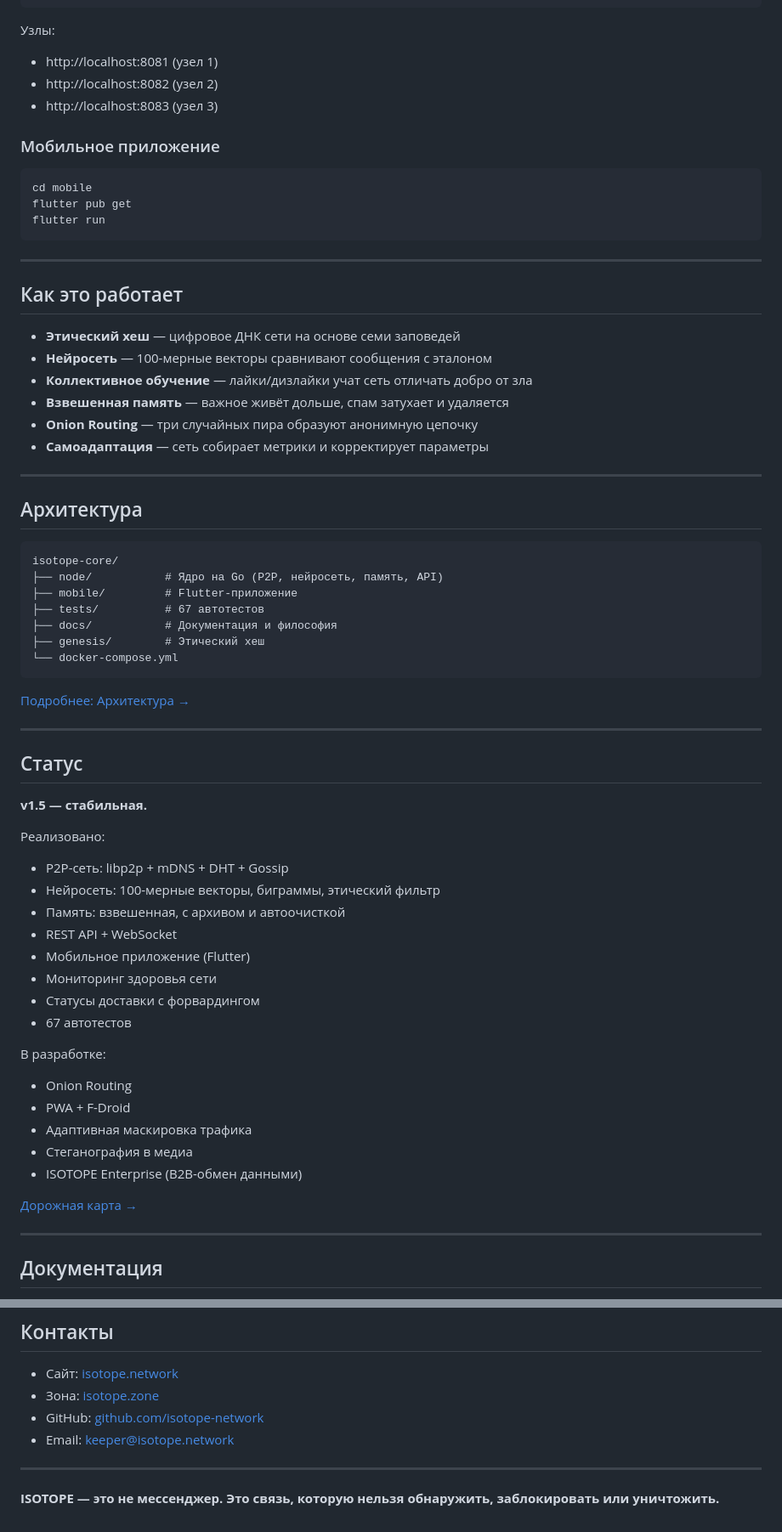
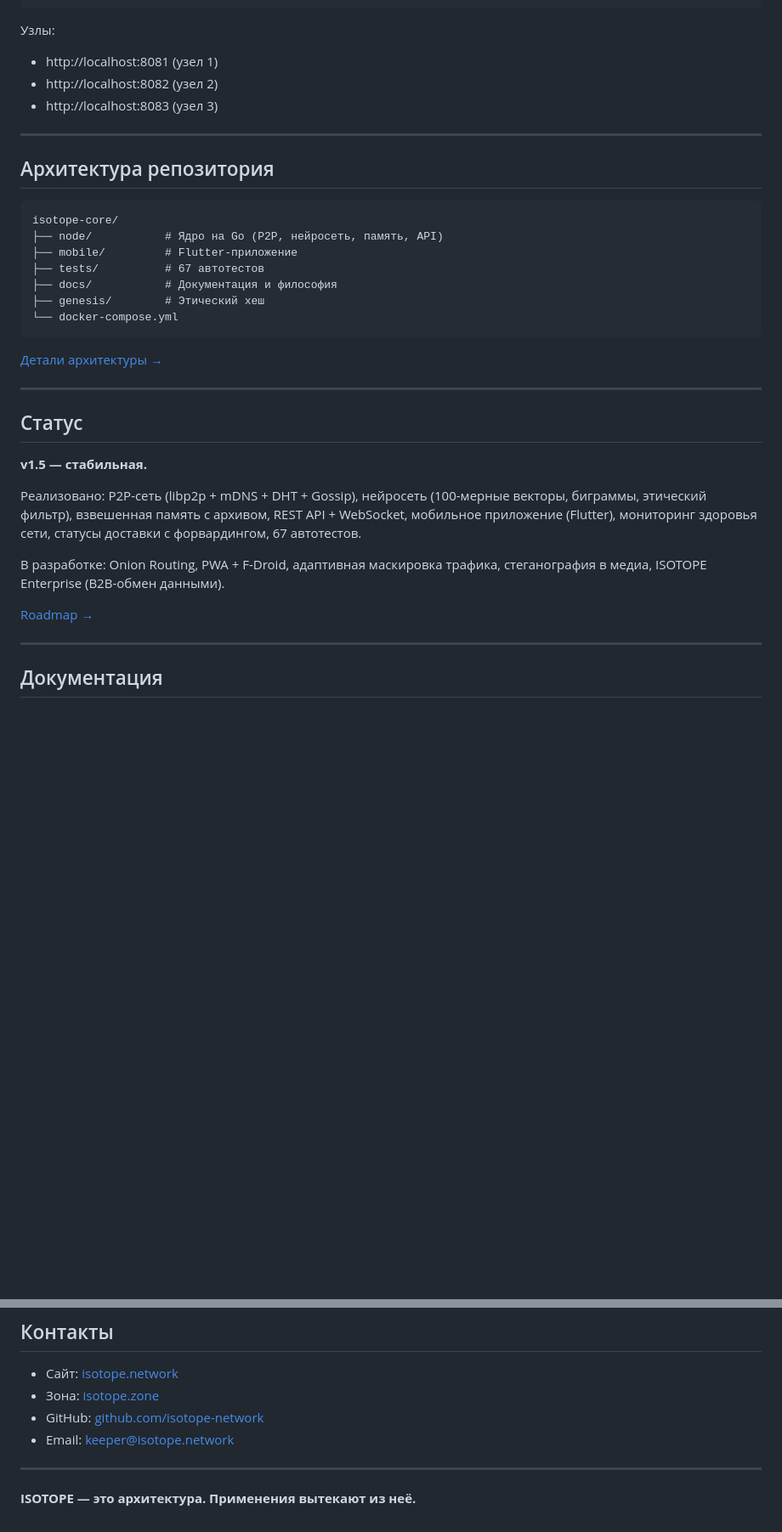
Before and after one commit to isotope-network/isotope-core, a Markdown page: README_ru.md, 2 parts joined by grey strips. Shown at 85% size. Rendered like a GitHub page; blank space fills up the shorter version.

```diff
--- a/README_ru.md
+++ b/README_ru.md
@@ -55,26 +121,9 @@ ISOTOPE — это не только мессенджер. Это протоко
 - http://localhost:8082 (узел 2)
 - http://localhost:8083 (узел 3)
 
-### Мобильное приложение
-
-    cd mobile
-    flutter pub get
-    flutter run
-
 ---
 
-## Как это работает
-
-- **Этический хеш** — цифровое ДНК сети на основе семи заповедей
-- **Нейросеть** — 100-мерные векторы сравнивают сообщения с эталоном
-- **Коллективное обучение** — лайки/дизлайки учат сеть отличать добро от зла
-- **Взвешенная память** — важное живёт дольше, спам затухает и удаляется
-- **Onion Routing** — три случайных пира образуют анонимную цепочку
-- **Самоадаптация** — сеть собирает метрики и корректирует параметры
-
----
-
-## Архитектура
+## Архитектура репозитория
 
     isotope-core/
     ├── node/           # Ядро на Go (P2P, нейросеть, память, API)
@@ -84,7 +133,7 @@ ISOTOPE — это не только мессенджер. Это протоко
     ├── genesis/        # Этический хеш
     └── docker-compose.yml
 
-[Подробнее: Архитектура →](docs/architecture/OVERVIEW.md)
+[Детали архитектуры →](docs/architecture/OVERVIEW.md)
 
 ---
 
@@ -92,24 +141,11 @@ ISOTOPE — это не только мессенджер. Это протоко
 
 **v1.5 — стабильная.**
 
-Реализовано:
-- P2P-сеть: libp2p + mDNS + DHT + Gossip
-- Нейросеть: 100-мерные векторы, биграммы, этический фильтр
-- Память: взвешенная, с архивом и автоочисткой
-- REST API + WebSocket
-- Мобильное приложение (Flutter)
-- Мониторинг здоровья сети
-- Статусы доставки с форвардингом
-- 67 автотестов
+Реализовано: P2P-сеть (libp2p + mDNS + DHT + Gossip), нейросеть (100-мерные векторы, биграммы, этический фильтр), взвешенная память с архивом, REST API + WebSocket, мобильное приложение (Flutter), мониторинг здоровья сети, статусы доставки с форвардингом, 67 автотестов.
 
-В разработке:
-- Onion Routing
-- PWA + F-Droid
-- Адаптивная маскировка трафика
-- Стеганография в медиа
-- ISOTOPE Enterprise (B2B-обмен данными)
+В разработке: Onion Routing, PWA + F-Droid, адаптивная маскировка трафика, стеганография в медиа, ISOTOPE Enterprise (B2B-обмен данными).
 
-[Дорожная карта →](docs/roadmap/ROADMAP.md)
+[Roadmap →](docs/roadmap/ROADMAP.md)
 
 ---
 
@@ -142,4 +180,4 @@ ISOTOPE — это не только мессенджер. Это протоко
 
 ---
 
-**ISOTOPE — это не мессенджер. Это связь, которую нельзя обнаружить, заблокировать или уничтожить.**
+**ISOTOPE — это архитектура. Применения вытекают из неё.**
```
Also changed, not shown: other parts of README_ru.md (+94 -26 lines).
